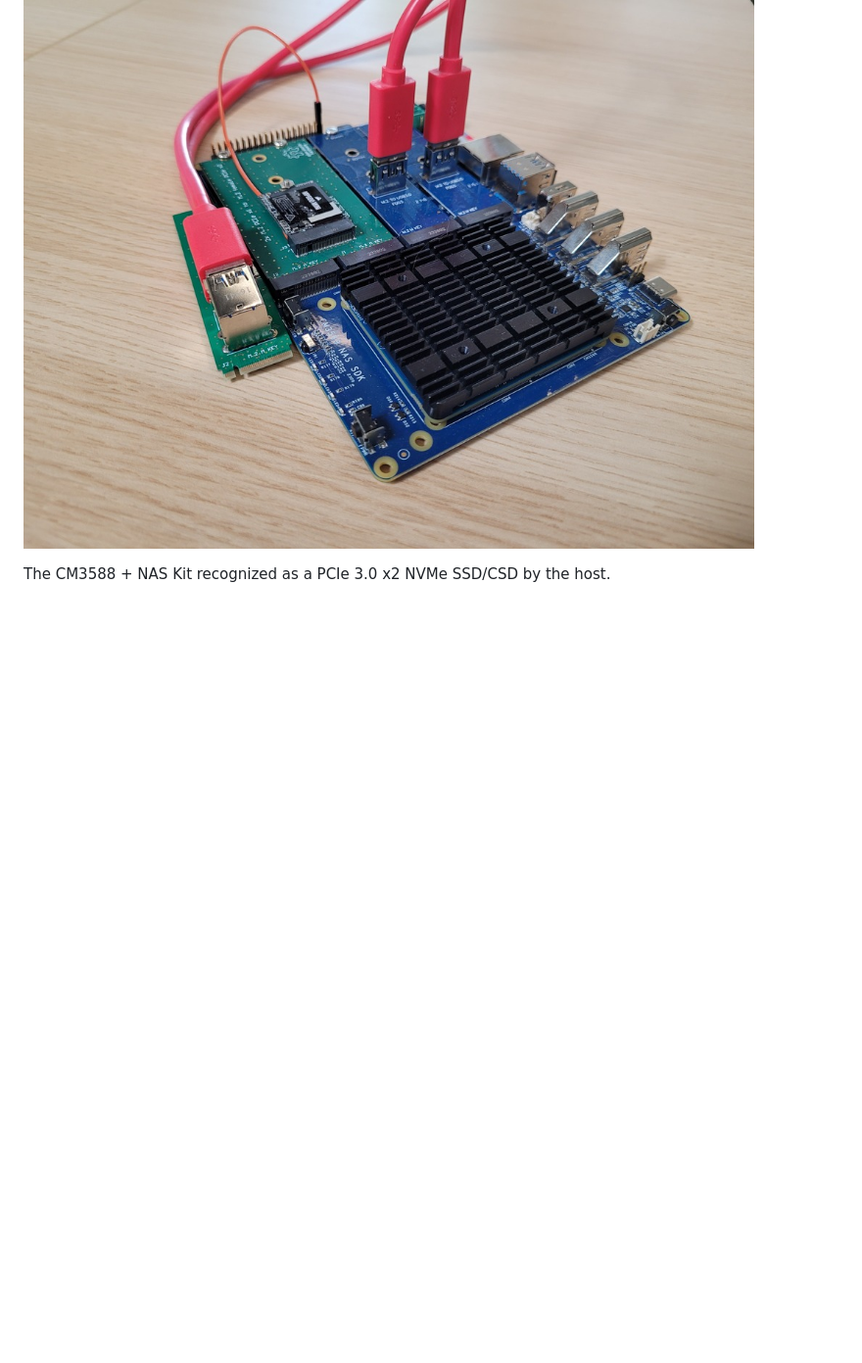
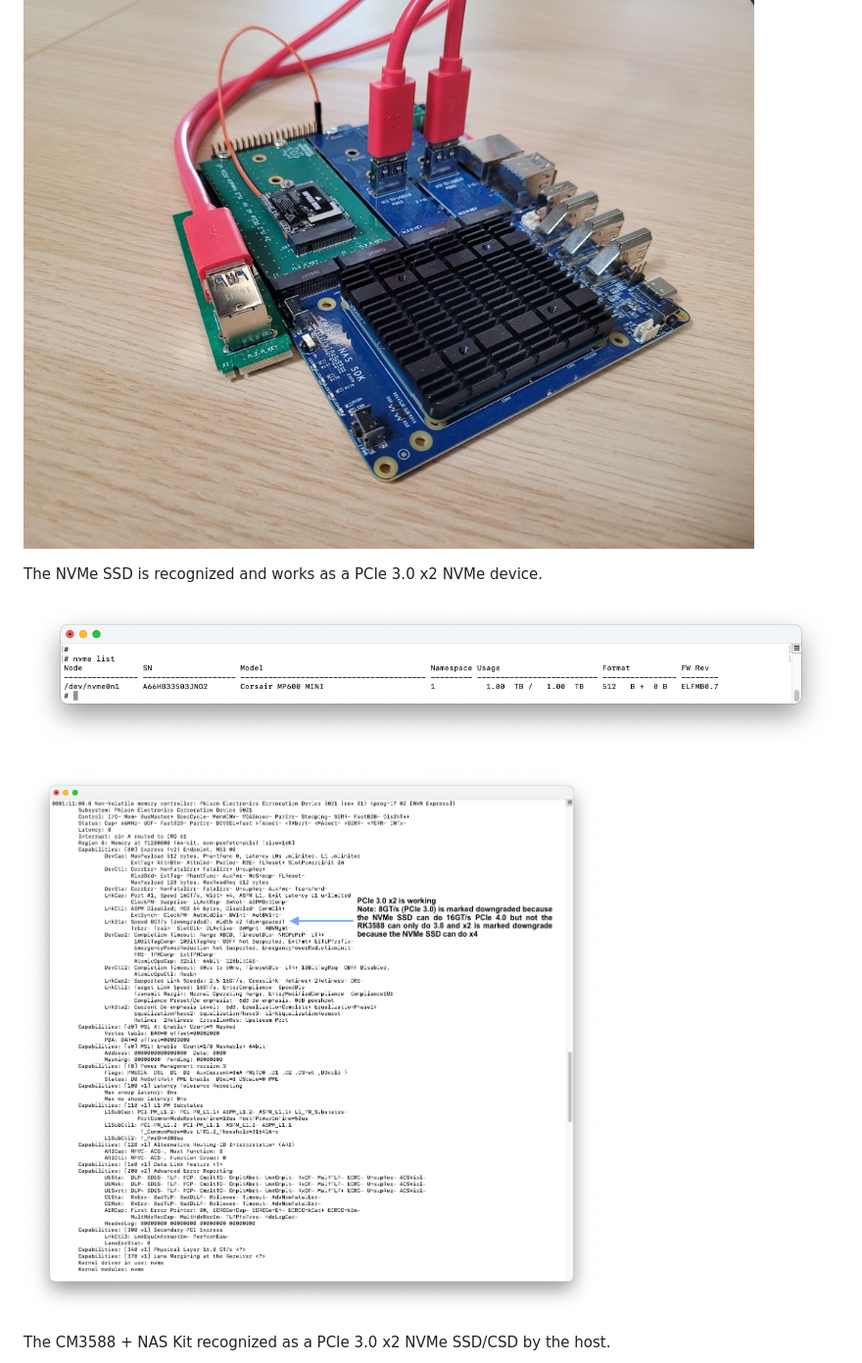
Before and after one commit to rick-heig/nvme_csd, a Markdown page: pcb/README.md, the part around the change. Shown at 98% size. Drawn GitHub-style; pictures changed too: res/images/CM3588_x1x1_to_x2_list.png (added), res/images/CM3588_x1x1_to_x2_lspci.png (added); blank space fills up the shorter version.

Commit message:
Added screenshots of the NVMe SSD being recognized in x2 mode

```diff
--- a/pcb/README.md
+++ b/pcb/README.md
@@ -34,6 +34,12 @@ Please ignore the botch wire, we forgot to route a signal on the old revision of
 
 ![CM3588-Adapters](../res/pictures/20240610_CM3588_NAS_x2x2_res.jpg)
 
+The NVMe SSD is recognized and works as a PCIe 3.0 x2 NVMe device.
+
+![CM3588-nvmelist](../res/images/CM3588_x1x1_to_x2_list.png)
+
+![CM3588-lspci](../res/images/CM3588_x1x1_to_x2_lspci.png)
+
 The CM3588 + NAS Kit recognized as a PCIe 3.0 x2 NVMe SSD/CSD by the host.
 
 ![CM3588-Adapters2](../res/pictures/pcie_x2_res.jpg)
```
